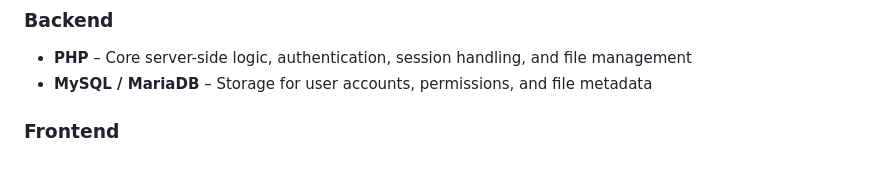
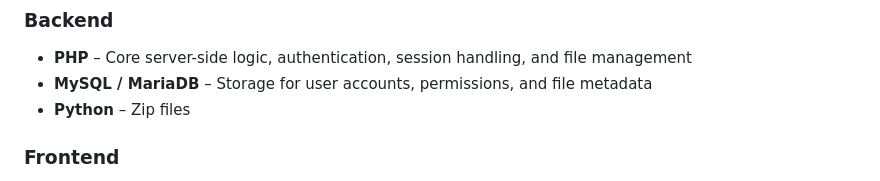
Before and after one commit to gusnaysinger/Aegis, a Markdown page: README.md, the part around the change. Rendered like a GitHub page.

```diff
--- a/README.md
+++ b/README.md
@@ -34,6 +34,7 @@ Aegis is built using a simple and reliable technology stack focused on performan
 
 * **PHP** – Core server-side logic, authentication, session handling, and file management
 * **MySQL / MariaDB** – Storage for user accounts, permissions, and file metadata
+* **Python** – Zip files
 
 ### Frontend
 
```
